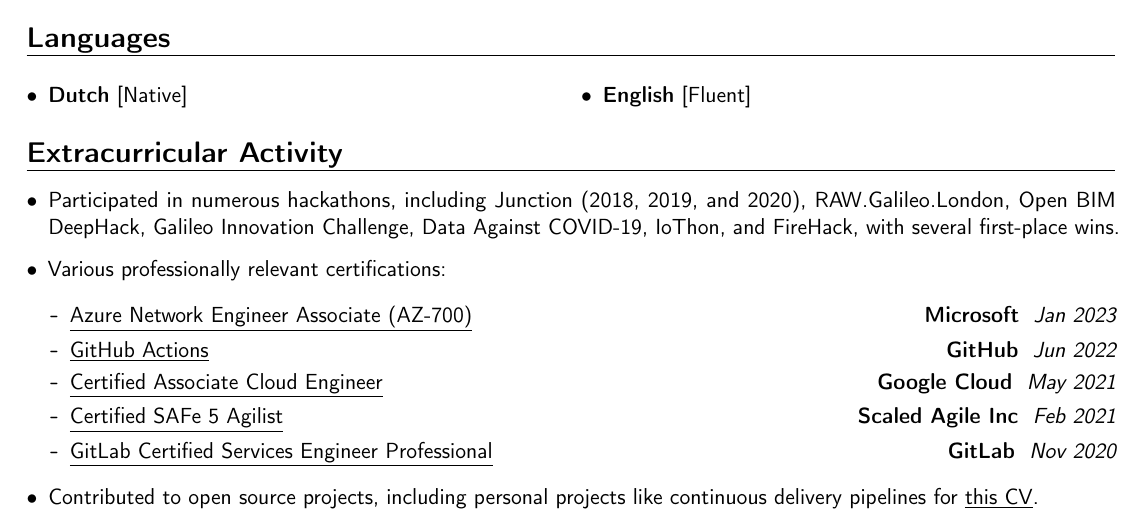
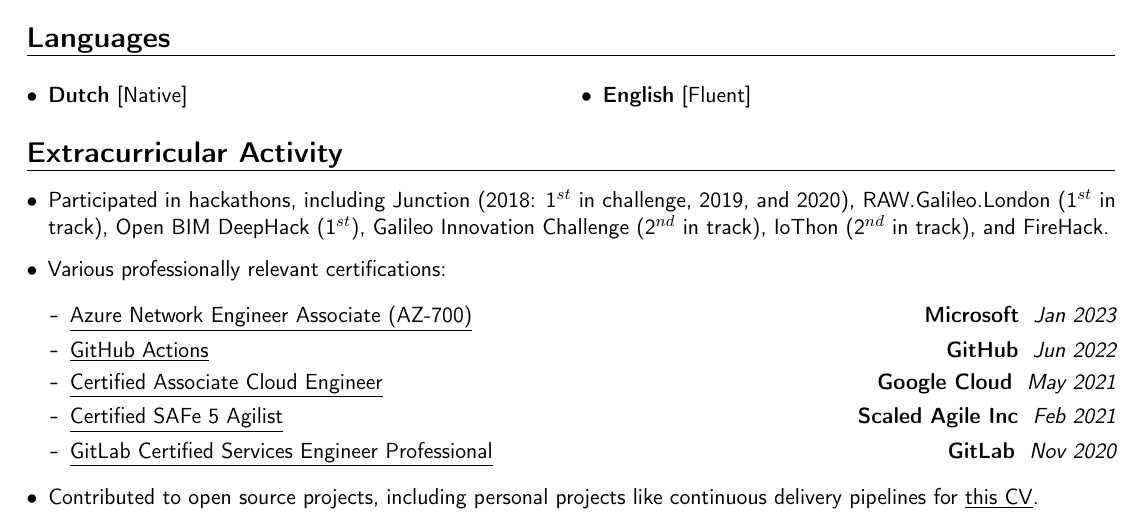
Before and after one commit to Addono/CV, a LaTeX CV (cv.tex): part of page 2 of 2, cut so that both start at the same text. Compiled offline with pdfLaTeX.

Commit message:
feat(hackathons): highlight wins for hackathons

```diff
--- a/cv.tex
+++ b/cv.tex
@@ -253,8 +253,14 @@
 {
 
 \begin{itemize}[label=\textbullet]
-    \item Participated in numerous hackathons, including \href{https://www.hackjunction.com/}{Junction} (2018, 2019, and 2020), \href{https://raw.galileo.london/}{RAW.Galileo.London}, \href{https://ultrahack.org/open-bim-deephack}{Open BIM DeepHack}, \href{https://ultrahack.org/galileoinnovationchallenge}{Galileo Innovation Challenge}, \href{https://ultrahack.org/covid-19datahack/}{Data Against COVID-19}, IoThon, and FireHack, with several first-place wins.
-
+    \item Participated in hackathons, including
+        \href{https://www.hackjunction.com/}{Junction} (2018: 1$^{st}$ in challenge, 2019, and 2020),
+        \href{https://raw.galileo.london/}{RAW.Galileo.London} (1$^{st}$ in track),
+        \href{https://ultrahack.org/open-bim-deephack}{Open BIM DeepHack} (1$^{st}$),
+        \href{https://ultrahack.org/galileoinnovationchallenge}{Galileo Innovation Challenge} (2$^{nd}$ in track),
+        % \href{https://ultrahack.org/covid-19datahack/}{Data Against COVID-19},
+        IoThon (2$^{nd}$ in track), and
+        FireHack.
 
     \item Various professionally relevant certifications:
         {
```
